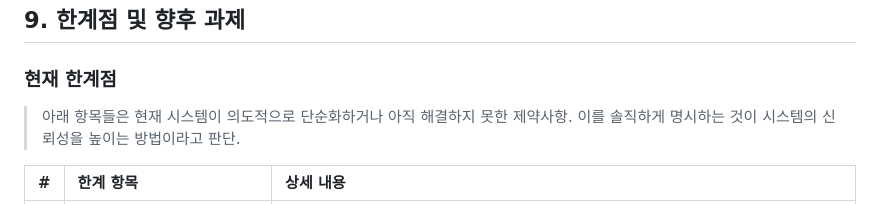
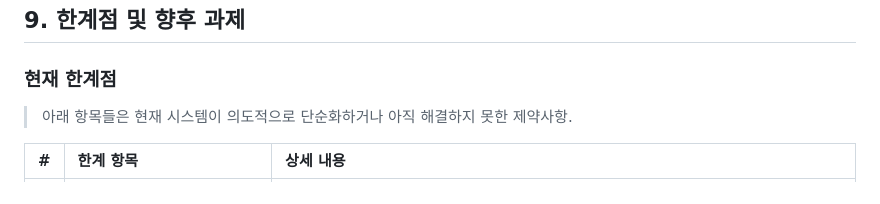
Before and after one commit to kimhohyeon0324/WebXR-3DGS-Viewer, a Markdown page: README.md, the part around the change. Rendered like a GitHub page.

```diff
--- a/README.md
+++ b/README.md
@@ -220,7 +220,6 @@ npm run lint
 ### 현재 한계점
 
 > 아래 항목들은 현재 시스템이 의도적으로 단순화하거나 아직 해결하지 못한 제약사항.
-> 이를 솔직하게 명시하는 것이 시스템의 신뢰성을 높이는 방법이라고 판단.
 
 | # | 한계 항목 | 상세 내용 |
 | :--- | :--- | :--- |
```
